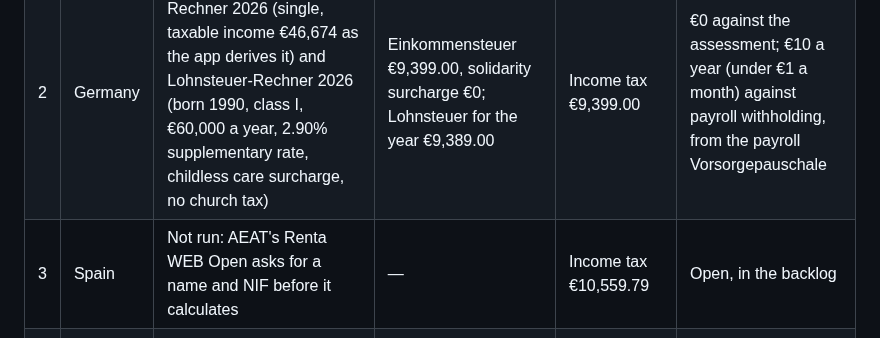
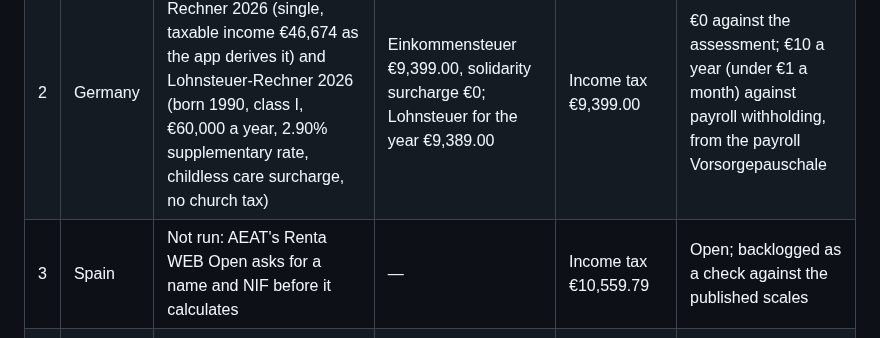
Before and after one commit to Urqe/RagdollLabs-relocation-decision-tool, a Markdown page: docs/reviews/0.3.1-calculator-cases.md, the part around the change. Drawn GitHub-style.

```diff
--- a/docs/reviews/0.3.1-calculator-cases.md
+++ b/docs/reviews/0.3.1-calculator-cases.md
@@ -24,7 +24,7 @@ Run in a browser; the figures are reference tests in `tests/unit/tax-official.te
 | --- | --- | --- | --- | --- | --- |
 | 1 | Finland | Vero, veroprosenttilaskuri (avoinomavero.vero.fi), tax year 2026, Helsinki, born 1990, no church, wages €60,000, no other deductions | Tax for the whole year €12,706.76 (state, municipal, health-care, daily allowance and Yle together); pension €4,380.00, unemployment €534.00, daily allowance €528.00; withholding rate 21.5% | €12,706.76 by the same lines; take-home €42,379.24 | None |
 | 2 | Germany | BMF Einkommensteuer-Rechner 2026 (single, taxable income €46,674 as the app derives it) and Lohnsteuer-Rechner 2026 (born 1990, class I, €60,000 a year, 2.90% supplementary rate, childless care surcharge, no church tax) | Einkommensteuer €9,399.00, solidarity surcharge €0; Lohnsteuer for the year €9,389.00 | Income tax €9,399.00 | €0 against the assessment; €10 a year (under €1 a month) against payroll withholding, from the payroll Vorsorgepauschale |
-| 3 | Spain | Not run: AEAT's Renta WEB Open asks for a name and NIF before it calculates | — | Income tax €10,559.79 | Open, in the backlog |
+| 3 | Spain | Not run: AEAT's Renta WEB Open asks for a name and NIF before it calculates | — | Income tax €10,559.79 | Open; backlogged as a check against the published scales |
 | 4 | United States | IRS figures for tax year 2026 (newsroom release on the 2026 inflation adjustments): standard deduction $16,100; 10% to $12,400, 12% to $50,400, 22% to $105,700 | Federal income tax $10,970.00; FICA 6.2% and 1.45% | $10,970.00; Social Security $5,580; Medicare $1,305; take-home $72,145.00 | None |
 | 5 | Mexico | SAT has no public payroll calculator (the annual-return simulator needs a login). Worked from SAT's Anexo 8 RMF 2026, C.II (límite inferior and cuota fija as published) | Taxable MXN 294,721.05 after exempt bonus and premium; ISR MXN 40,292.33 | MXN 40,292.34 | MXN 0.01 rounding |
 
```
Also changed, not shown: RELEASE_PLAN.md (+2 -2 lines), docs/reviews/0.3.1.md (+1 -1 lines).
